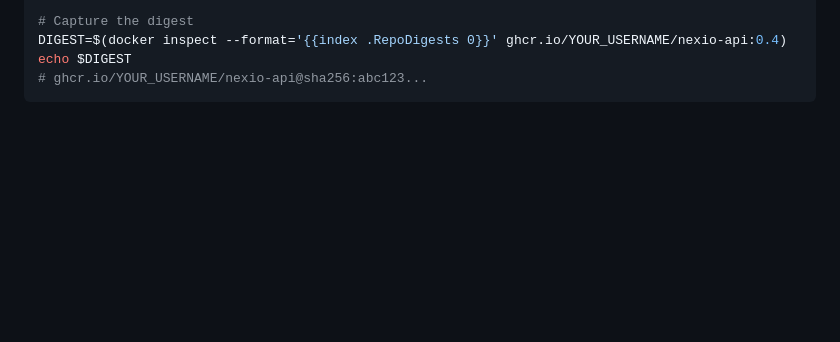
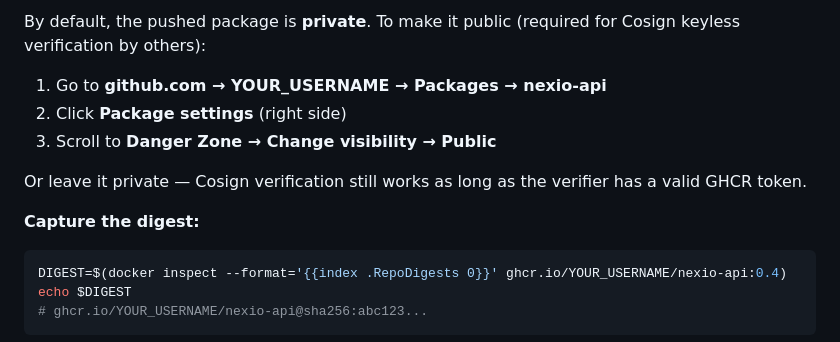
Before and after one commit to wb-platform-engineering-lab/containerization-lab, a Markdown page: phase-5-scanning-signing/README.md, the part around one of its changes. GitHub-like rendering; blank space fills up the shorter version.

````diff
--- a/phase-5-scanning-signing/README.md
+++ b/phase-5-scanning-signing/README.md
@@ -218,5 +260,15 @@ docker push ghcr.io/YOUR_USERNAME/nexio-api:0.4
 
-# Capture the digest
+By default, the pushed package is **private**. To make it public (required for Cosign keyless verification by others):
+
+1. Go to **github.com → YOUR_USERNAME → Packages → nexio-api**
+2. Click **Package settings** (right side)
+3. Scroll to **Danger Zone → Change visibility → Public**
+
+Or leave it private — Cosign verification still works as long as the verifier has a valid GHCR token.
+
+**Capture the digest:**
+
+```bash
 DIGEST=$(docker inspect --format='{{index .RepoDigests 0}}' ghcr.io/YOUR_USERNAME/nexio-api:0.4)
 echo $DIGEST
 # ghcr.io/YOUR_USERNAME/nexio-api@sha256:abc123...
````
Also changed, not shown: other parts of phase-5-scanning-signing/README.md (+47 -5 lines).
